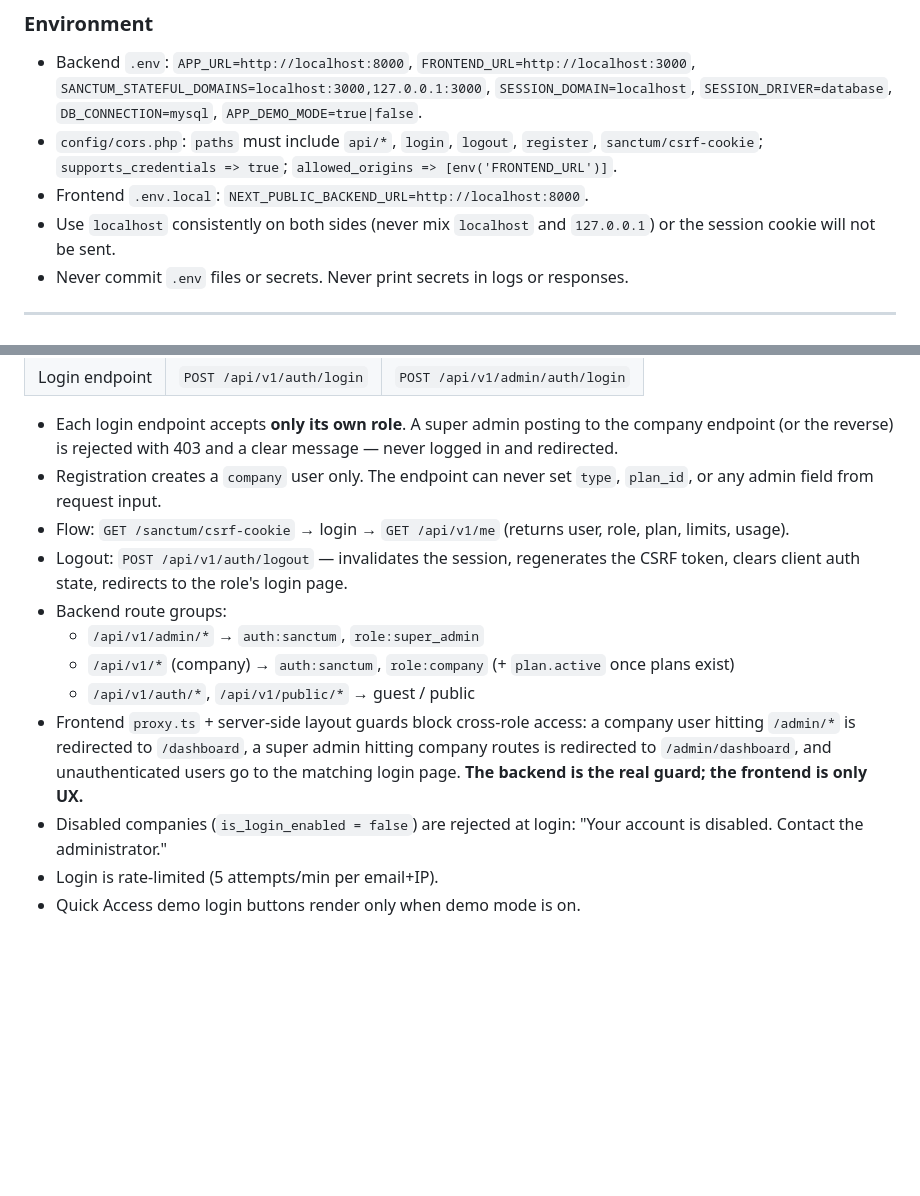
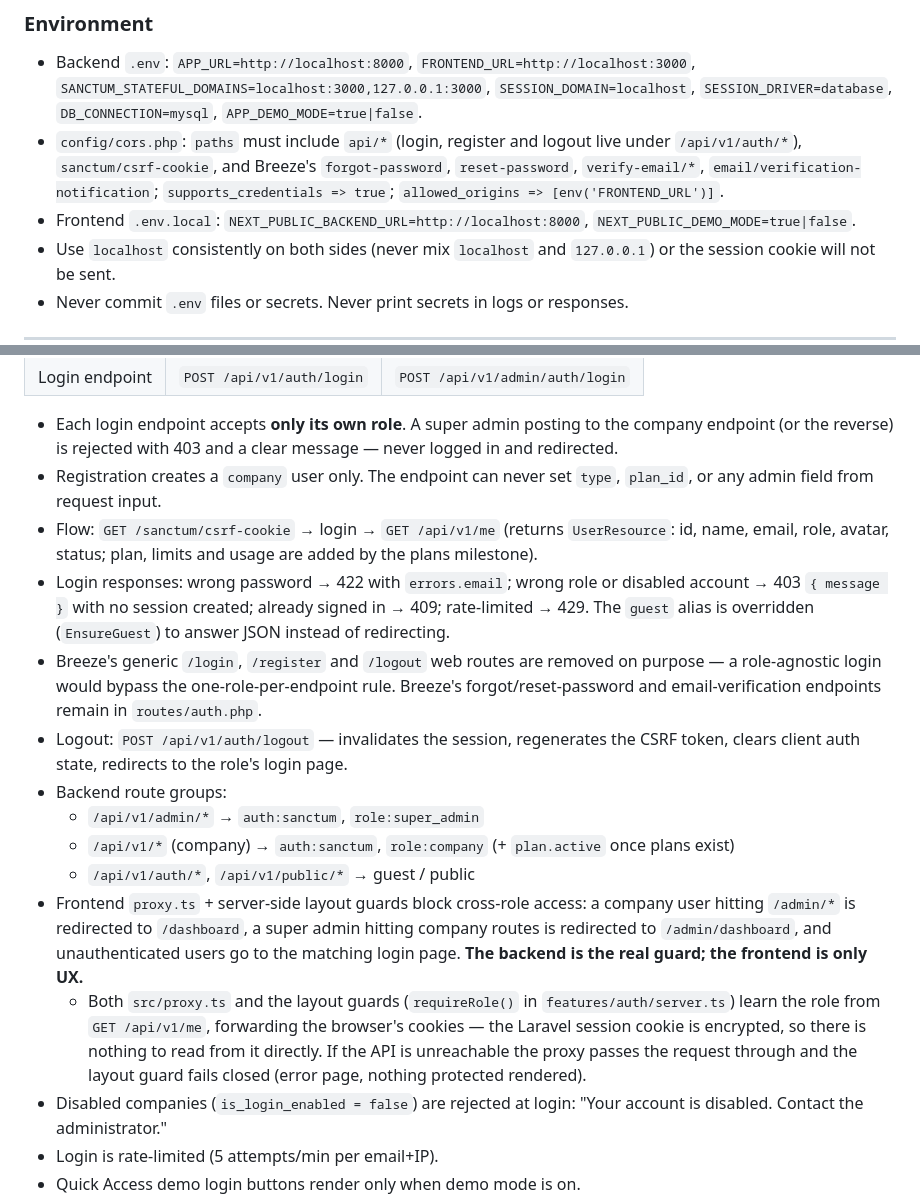
Before and after one commit to easylearningbd/task-management-saas-with-laravel-next.js, a Markdown page: CLAUDE.md, 2 parts joined by grey strips. Drawn GitHub-style; blank space fills up the shorter version.

```diff
--- a/CLAUDE.md
+++ b/CLAUDE.md
@@ -135,8 +135,8 @@ npm run build
 
 ### Environment
 - Backend `.env`: `APP_URL=http://localhost:8000`, `FRONTEND_URL=http://localhost:3000`, `SANCTUM_STATEFUL_DOMAINS=localhost:3000,127.0.0.1:3000`, `SESSION_DOMAIN=localhost`, `SESSION_DRIVER=database`, `DB_CONNECTION=mysql`, `APP_DEMO_MODE=true|false`.
-- `config/cors.php`: `paths` must include `api/*`, `login`, `logout`, `register`, `sanctum/csrf-cookie`; `supports_credentials => true`; `allowed_origins => [env('FRONTEND_URL')]`.
-- Frontend `.env.local`: `NEXT_PUBLIC_BACKEND_URL=http://localhost:8000`.
+- `config/cors.php`: `paths` must include `api/*` (login, register and logout live under `/api/v1/auth/*`), `sanctum/csrf-cookie`, and Breeze's `forgot-password`, `reset-password`, `verify-email/*`, `email/verification-notification`; `supports_credentials => true`; `allowed_origins => [env('FRONTEND_URL')]`.
+- Frontend `.env.local`: `NEXT_PUBLIC_BACKEND_URL=http://localhost:8000`, `NEXT_PUBLIC_DEMO_MODE=true|false`.
 - Use `localhost` consistently on both sides (never mix `localhost` and `127.0.0.1`) or the session cookie will not be sent.
 - Never commit `.env` files or secrets. Never print secrets in logs or responses.
 
@@ -155,13 +155,16 @@ npm run build
 
 - Each login endpoint accepts **only its own role**. A super admin posting to the company endpoint (or the reverse) is rejected with 403 and a clear message — never logged in and redirected.
 - Registration creates a `company` user only. The endpoint can never set `type`, `plan_id`, or any admin field from request input.
-- Flow: `GET /sanctum/csrf-cookie` → login → `GET /api/v1/me` (returns user, role, plan, limits, usage).
+- Flow: `GET /sanctum/csrf-cookie` → login → `GET /api/v1/me` (returns `UserResource`: id, name, email, role, avatar, status; plan, limits and usage are added by the plans milestone).
+- Login responses: wrong password → 422 with `errors.email`; wrong role or disabled account → 403 `{ message }` with no session created; already signed in → 409; rate-limited → 429. The `guest` alias is overridden (`EnsureGuest`) to answer JSON instead of redirecting.
+- Breeze's generic `/login`, `/register` and `/logout` web routes are removed on purpose — a role-agnostic login would bypass the one-role-per-endpoint rule. Breeze's forgot/reset-password and email-verification endpoints remain in `routes/auth.php`.
 - Logout: `POST /api/v1/auth/logout` — invalidates the session, regenerates the CSRF token, clears client auth state, redirects to the role's login page.
 - Backend route groups:
   - `/api/v1/admin/*` → `auth:sanctum`, `role:super_admin`
   - `/api/v1/*` (company) → `auth:sanctum`, `role:company` (+ `plan.active` once plans exist)
   - `/api/v1/auth/*`, `/api/v1/public/*` → guest / public
 - Frontend `proxy.ts` + server-side layout guards block cross-role access: a company user hitting `/admin/*` is redirected to `/dashboard`, a super admin hitting company routes is redirected to `/admin/dashboard`, and unauthenticated users go to the matching login page. **The backend is the real guard; the frontend is only UX.**
+  - Both `src/proxy.ts` and the layout guards (`requireRole()` in `features/auth/server.ts`) learn the role from `GET /api/v1/me`, forwarding the browser's cookies — the Laravel session cookie is encrypted, so there is nothing to read from it directly. If the API is unreachable the proxy passes the request through and the layout guard fails closed (error page, nothing protected rendered).
 - Disabled companies (`is_login_enabled = false`) are rejected at login: "Your account is disabled. Contact the administrator."
 - Login is rate-limited (5 attempts/min per email+IP).
 - Quick Access demo login buttons render only when demo mode is on.
```
Also changed, not shown: PRD.md (+15 -6 lines), README.md (added, +72 -0 lines).
